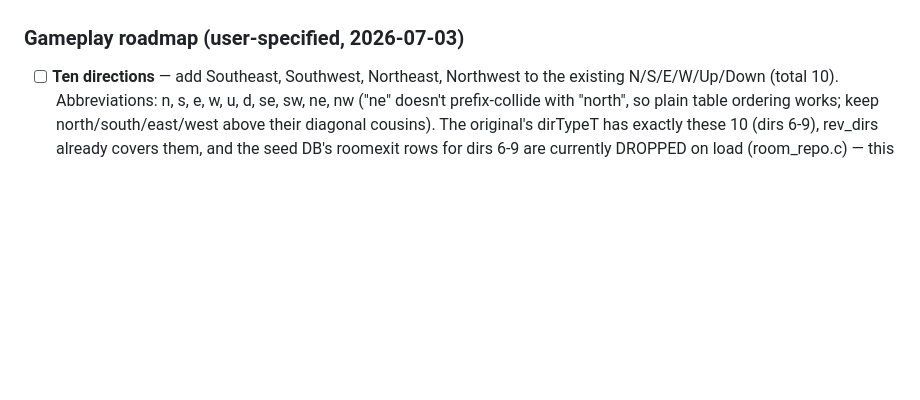
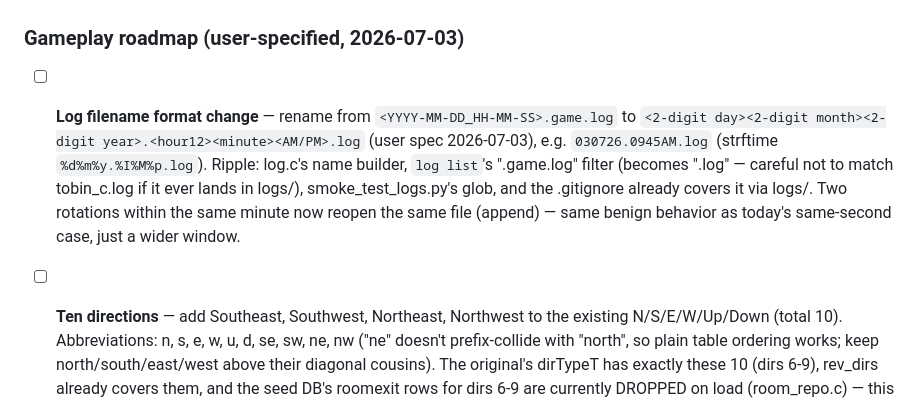
Before and after one commit to sculpy/TobinMUD, a Markdown page: c_port/TODO.md, the part around the change. Rendered like a GitHub page; blank space fills up the shorter version.

Commit message:
TODO: log filename format -> DDMMYY.HHMMAM/PM.log (user spec)
Co-Authored-By: Claude Fable 5 <noreply@anthropic.com>

```diff
--- a/c_port/TODO.md
+++ b/c_port/TODO.md
@@ -107,6 +107,17 @@ persistence. Sequenced by dependency:
 
 ### Gameplay roadmap (user-specified, 2026-07-03)
 
+- [ ] **Log filename format change** — rename from
+      `<YYYY-MM-DD_HH-MM-SS>.game.log` to
+      `<2-digit day><2-digit month><2-digit year>.<hour12><minute><AM/PM>.log`
+      (user spec 2026-07-03), e.g. `030726.0945AM.log`
+      (strftime `%d%m%y.%I%M%p.log`). Ripple: log.c's name builder, `log
+      list`'s ".game.log" filter (becomes ".log" — careful not to match
+      tobin_c.log if it ever lands in logs/), smoke_test_logs.py's glob,
+      and the .gitignore already covers it via logs/. Two rotations within
+      the same minute now reopen the same file (append) — same benign
+      behavior as today's same-second case, just a wider window.
+
 - [ ] **Ten directions** — add Southeast, Southwest, Northeast, Northwest to
       the existing N/S/E/W/Up/Down (total 10). Abbreviations: n, s, e, w,
       u, d, se, sw, ne, nw ("ne" doesn't prefix-collide with "north", so
```
